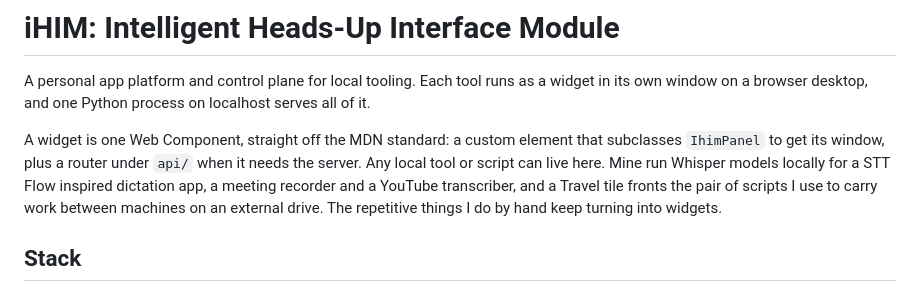
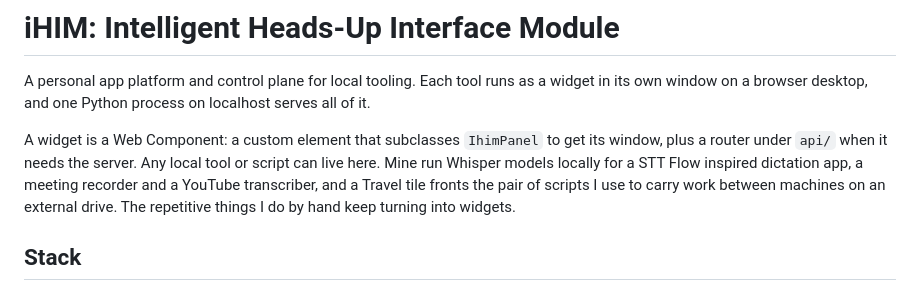
Before and after one commit to race-nevils/ihim, a Markdown page: README.md, the part around the change. Rendered like a GitHub page.

Commit message:
docs(ihim): README just calls a widget a Web Component

```diff
--- a/README.md
+++ b/README.md
@@ -2,7 +2,7 @@
 
 A personal app platform and control plane for local tooling. Each tool runs as a widget in its own window on a browser desktop, and one Python process on localhost serves all of it.
 
-A widget is one Web Component, straight off the MDN standard: a custom element that subclasses `IhimPanel` to get its window, plus a router under `api/` when it needs the server. Any local tool or script can live here. Mine run Whisper models locally for a STT Flow inspired dictation app, a meeting recorder and a YouTube transcriber, and a Travel tile fronts the pair of scripts I use to carry work between machines on an external drive. The repetitive things I do by hand keep turning into widgets.
+A widget is a Web Component: a custom element that subclasses `IhimPanel` to get its window, plus a router under `api/` when it needs the server. Any local tool or script can live here. Mine run Whisper models locally for a STT Flow inspired dictation app, a meeting recorder and a YouTube transcriber, and a Travel tile fronts the pair of scripts I use to carry work between machines on an external drive. The repetitive things I do by hand keep turning into widgets.
 
 ## Stack
 
```
